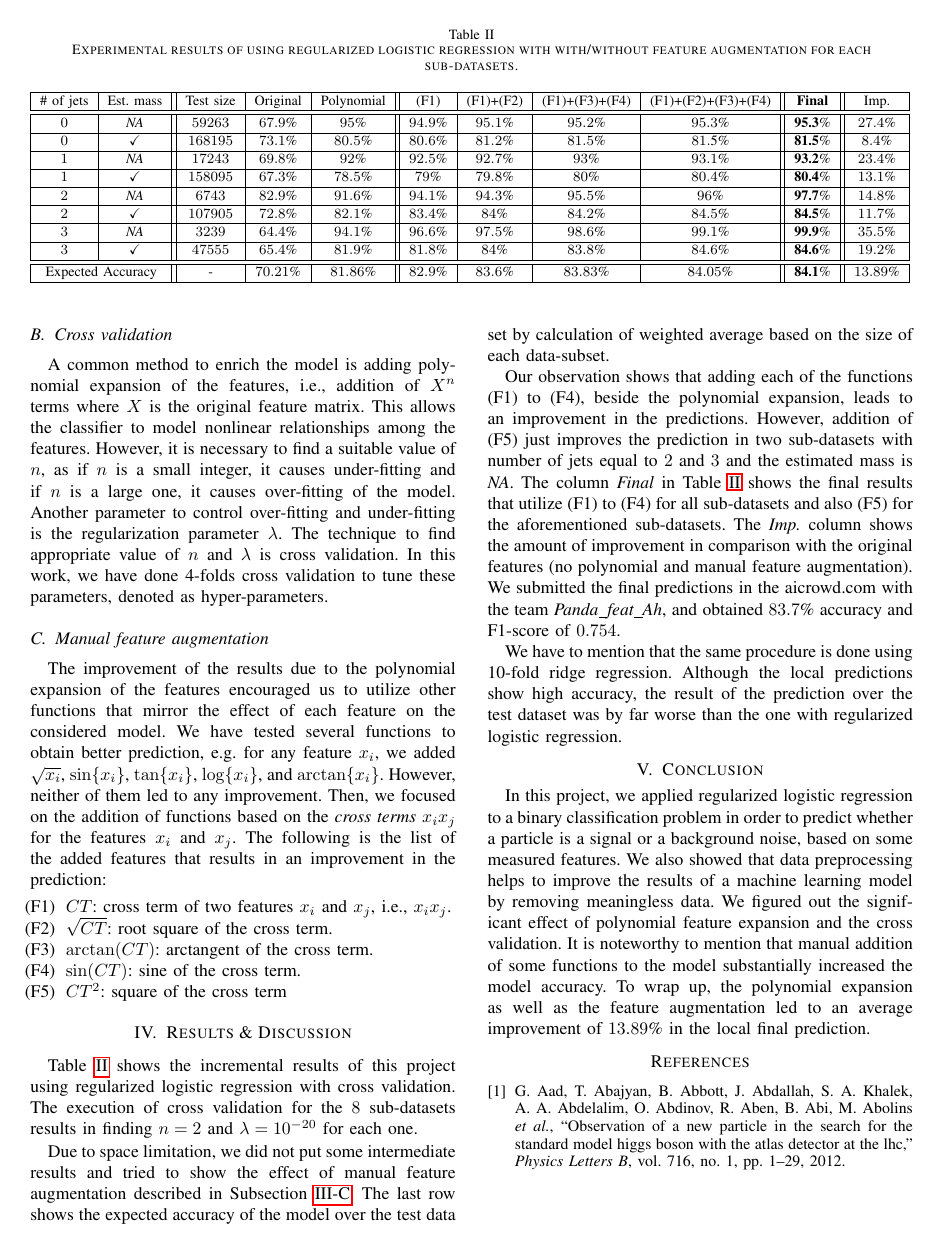
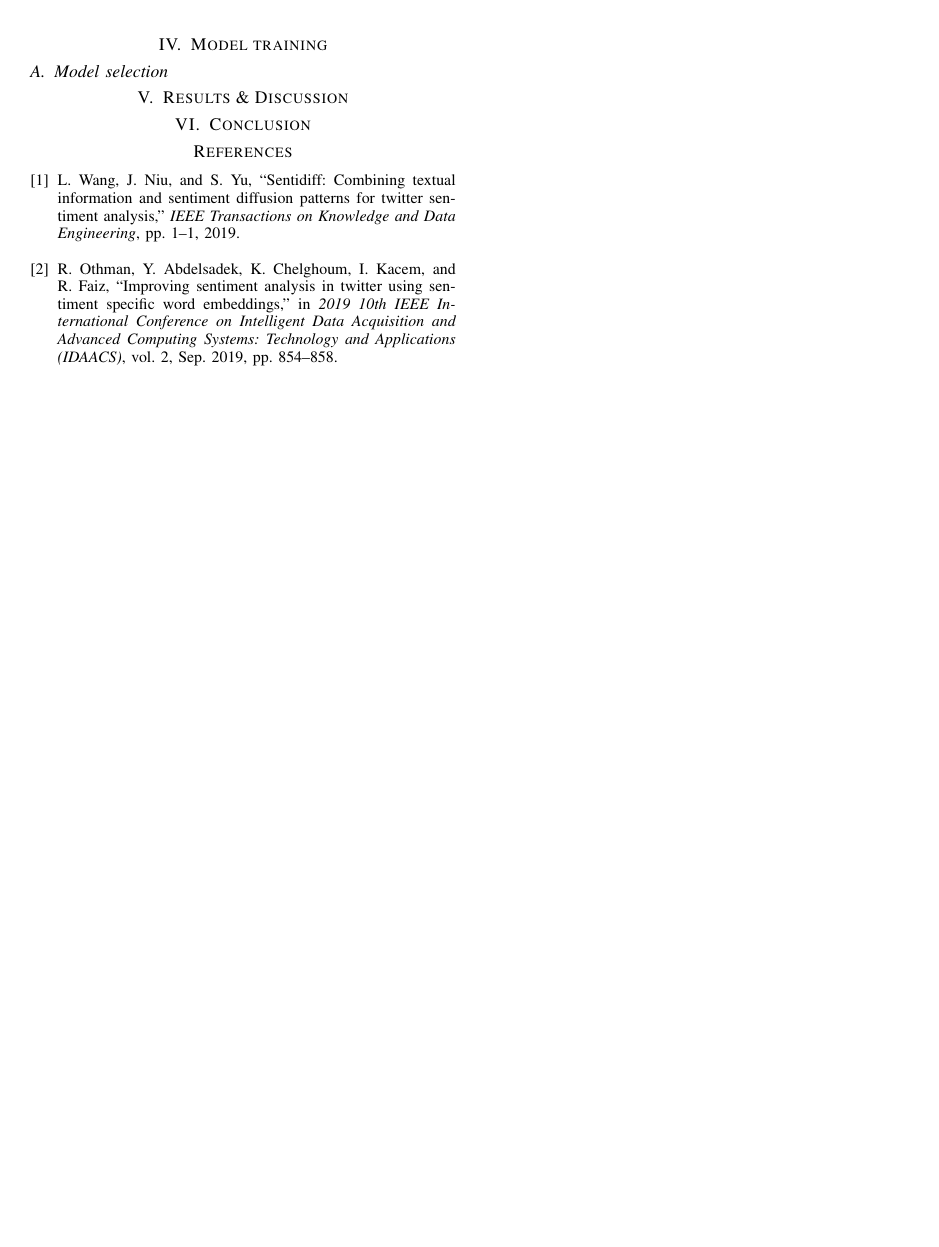
Before and after one commit to ehsanmpd/TwitterTextSentiment, a LaTeX paper (report/report-ehsan.tex, which reads report/library.bib): page 2 of 2. Compiled offline with pdfLaTeX.

Commit message:
report updated

```diff
--- a/report/library.bib
+++ b/report/library.bib
@@ -146,13 +146,11 @@
 @STRING{PRSL = {Proc. R. Soc. Lond.}}
 
 %----------------------------------------------
-@article{aad2012observation,
-  title={Observation of a new particle in the search for the Standard Model Higgs boson with the ATLAS detector at the LHC},
-  author={Aad, Georges and Abajyan, Tatevik and Abbott, B and Abdallah, J and Khalek, S Abdel and Abdelalim, Ahmed Ali and Abdinov, O and Aben, R and Abi, B and Abolins, M and others},
-  journal={Physics Letters B},
-  volume={716},
-  number={1},
-  pages={1--29},
-  year={2012},
-  publisher={Elsevier}
-}
+@ARTICLE{8700266,
+	author={L. {Wang} and J. {Niu} and S. {Yu}},
+	journal={IEEE Transactions on Knowledge and Data Engineering},
+	title={SentiDiff: Combining Textual Information and Sentiment Diffusion Patterns for Twitter Sentiment Analysis},
+	year={2019},
+	volume={},
+	number={},
+	pages={1-1},
@@ -166,0 +164,4 @@
+	booktitle={2019 10th IEEE International Conference on Intelligent Data Acquisition and Advanced Computing Systems: Technology and Applications (IDAACS)},
+	title={Improving Sentiment Analysis in Twitter Using Sentiment Specific Word Embeddings},
+	year={2019},
+	volume={2},
@@ -166,0 +173 @@
+	month={Sep.},}
--- a/report/report-ehsan.tex
+++ b/report/report-ehsan.tex
@@ -66,30 +94 @@ Referring to Higgs Boson notes\footnote{http://opendata.cern.ch/record/329/files
 
-\begin{table*}[ht]
-	\caption{Experimental results of using regularized logistic regression with with/without feature augmentation for each sub-datasets.}
-	\def\arraystretch{1.1}\tabcolsep 5.2pt
-	\label{tab:results}
-		\begin{tabular}{|c|c||c|c|c||c|c|c|c||c||c|}
-			\hline
-			 \# of jets & Est. mass  &Test size	   &Original	& Polynomial& (F1)			&  (F1)+(F2)  & (F1)+(F3)+(F4)& (F1)+(F2)+(F3)+(F4)&\textbf{Final}&Imp.\\
-			\hline \hline
-			$0$ & \textit{NA}	  & $59263$ 	&$ 67.9$\%	& $95$\%	& $94.9$\%  & $95.1$\% & $95.2$\% & $95.3$\%  & $\textbf{95.3}$\% & $27.4$\%  \\
-			\hline
-			$0$ & $\checkmark$  	& $168195$   & $73.1$\%	 & $80.5$\% & $80.6$\%	& $81.2$\% & $81.5$\% & $81.$5\%  & $\textbf{81.5}$\% & $8.4$\%     \\
-			\hline
-			$1$ & \textit{NA}  	  & $17243$     & $69.8$\%  & $92$\%    & $92.5$\%  & $92.7$\% & $93$\%   & $93.1$\%   & $\textbf{93.2}$\% & $23.4$\%     \\
-			\hline
-			$1$ & $\checkmark$  			& $158095$   & $67.3$\%  & $78.5$\% & $79$\% 	 & $79.8$\% & $80$\%   & $80.4$\%   & $\textbf{80.4}$\% & $13.1$\%      \\
-			\hline
-			$2$ & \textit{NA} 	  & $6743$		& $82.9$\%  & $91.6$\% & $94.1$\% 	& $94.3$\% & $95.5$\% & $96$\%	   & $\textbf{97.7}$\% & $14.8$\% \\
-			\hline
-			$2$ & $\checkmark$  			& $107905$	& $72.8$\%  & $82.1$\% & $83.4$\% 	& $84$\%	& $84.2$\% & $84.5$\%	& $\textbf{84.5}$\%& $11.7$\%    \\
-			\hline
-			$3$ & \textit{NA} 	  & $3239$	    & $64.4$\% & $94.1$\% & $96.6$\%	& $97.5$\% & $98.6$\% & $99.1$\%  & $\textbf{99.9}$\% & $35.5$\%  \\
-			\hline
-			$3$ & $\checkmark$   			& $47555$	& $65.4$\%  & $81.9$\% & $81.8$\%	 & $84$\% 	 & $83.8$\% & $84.6$\%  & $\textbf{84.6}$\%  & $19.2$\%    \\
-			\hline
-			\hline
-			\multicolumn{2}{|c||}{Expected Accuracy}	  & - & $70.21$\%& $81.86$\% & $82.9$\%	 & $83.6$\%& $83.83$\% & $84.05$\%  & $\textbf{84.1}$\%  & $13.89$\%    \\
-			\hline
-	\end{tabular}
-\end{table*}
@@ -106,30 +127,37 @@ Table \ref{tab:6model_accuracy} shows that the regularized logistic  regression
-\subsection{Cross validation}
-A common method to enrich the model is adding polynomial expansion of the features, i.e., addition of ${X^n}$ terms where $X$ is the original feature matrix. This allows the classifier to model nonlinear relationships among the features. However, it is necessary to find a suitable value of $n$, as if $n$ is a small integer, it causes under-fitting and if $n$ is a large one, it causes over-fitting of the model. Another parameter to control over-fitting and under-fitting is the regularization parameter $\lambda$. The technique to find appropriate value of $n$ and $\lambda$ is cross validation. In this work, we have done 4-folds cross validation to tune these parameters, denoted as hyper-parameters.
-
-\subsection{Manual feature augmentation}\label{sec:man_feature}
-The improvement of the results due to the polynomial expansion of the features encouraged us to utilize other functions that mirror the effect of each feature on the considered model. We have tested several functions to obtain better prediction, e.g. for any feature $x_i$, we added $\sqrt{x_i}$, $\sin\{x_i\}$, $\tan\{x_i\}$, $\log\{x_i\}$, and $\arctan\{x_i\}$. However, neither of them led to any improvement. Then, we focused on the addition of functions based on the \textit{cross terms} $x_i x_j$ for the features $x_i$ and $x_j$. The following is the list of the added features that results in an improvement in the prediction:
-\begin{itemize}
-	\item[(F1)] $CT$: cross term of two features $x_i$ and $x_j$, i.e., $x_i x_j$.
-	\item[(F2)] $\sqrt{CT}$: root square of the cross term.
-	\item[(F3)] $\arctan(CT)$: arctangent of the cross term.
-	\item[(F4)] $\sin(CT)$: sine of the cross term.
-	\item[(F5)] $CT^2$: square of the cross term
-\end{itemize}
+%To find out the model that provides the best prediction, we have tested six different methods on the original dataset. The testing procedure was done in this order: we split the train dataset into two local train and test subsets; then we train the data on the local train subset using each model and check its accuracy. The size of the local train subset is $0.8$ of the size of the provided train dataset and the rest is kept as local test subset. The results of this analysis is shown in Table \ref{tab:6model_accuracy}.
+%
+%Table \ref{tab:6model_accuracy} shows that the regularized logistic  regression provides the best accuracy among the rest. This also could theoretically be confirmed as the intrinsic of the prediction of a kind of binary classification and the (regularized) logistic regression is a perfect fit for such types of problems.
+%
+%
+%
+%
+%\subsection{Cross validation}
+%A common method to enrich the model is adding polynomial expansion of the features, i.e., addition of ${X^n}$ terms where $X$ is the original feature matrix. This allows the classifier to model nonlinear relationships among the features. However, it is necessary to find a suitable value of $n$, as if $n$ is a small integer, it causes under-fitting and if $n$ is a large one, it causes over-fitting of the model. Another parameter to control over-fitting and under-fitting is the regularization parameter $\lambda$. The technique to find appropriate value of $n$ and $\lambda$ is cross validation. In this work, we have done 4-folds cross validation to tune these parameters, denoted as hyper-parameters.
+%
+%\subsection{Manual feature augmentation}\label{sec:man_feature}
+%The improvement of the results due to the polynomial expansion of the features encouraged us to utilize other functions that mirror the effect of each feature on the considered model. We have tested several functions to obtain better prediction, e.g. for any feature $x_i$, we added $\sqrt{x_i}$, $\sin\{x_i\}$, $\tan\{x_i\}$, $\log\{x_i\}$, and $\arctan\{x_i\}$. However, neither of them led to any improvement. Then, we focused on the addition of functions based on the \textit{cross terms} $x_i x_j$ for the features $x_i$ and $x_j$. The following is the list of the added features that results in an improvement in the prediction:
+%\begin{itemize}
+%	\item[(F1)] $CT$: cross term of two features $x_i$ and $x_j$, i.e., $x_i x_j$.
+%	\item[(F2)] $\sqrt{CT}$: root square of the cross term.
+%	\item[(F3)] $\arctan(CT)$: arctangent of the cross term.
+%	\item[(F4)] $\sin(CT)$: sine of the cross term.
+%	\item[(F5)] $CT^2$: square of the cross term
+%\end{itemize}
 
 
 \section{Results \& Discussion} \label{sec:results}
-Table~\ref{tab:results} shows the incremental results of this project using regularized logistic regression with cross validation. The execution of cross validation for the $8$ sub-datasets results in finding $n=2$ and $\lambda=10^{-20}$ for each one.
-%Using these two parameters leads to a significant improvement in the accuracy of the prediction which is illustrated in Table \ref{tab:results}.
-
-Due to space limitation, we did not put some intermediate results and tried to show the effect of manual feature augmentation described in Subsection \ref{sec:man_feature}. The last row shows the expected accuracy of the model over the test data set by calculation of weighted average based on the size of each data-subset.
-
-Our observation shows that adding each of the functions (F1) to (F4), beside the polynomial expansion, leads to an improvement in the predictions. However, addition of (F5)  just improves the prediction in two sub-datasets with number of jets equal to $2$ and $3$ and the estimated mass is \textit{NA}. The column \textit{Final} in Table~\ref{tab:results} shows the final results that utilize (F1) to (F4) for all sub-datasets and also (F5) for the aforementioned sub-datasets. The \textit{Imp.} column shows the amount of improvement in comparison with the original features (no polynomial and manual feature augmentation). We submitted the final predictions in the aicrowd.com with the team \textit{Panda\_feat\_Ah}, and obtained $83.7$\% accuracy and F1-score of $0.754$.
-
-We have to mention that the same procedure is done using 10-fold ridge regression. Although the local predictions show high accuracy, the result of the prediction over the test dataset was by far worse than the one with regularized logistic regression.
+%Table~\ref{tab:results} shows the incremental results of this project using regularized logistic regression with cross validation. The execution of cross validation for the $8$ sub-datasets results in finding $n=2$ and $\lambda=10^{-20}$ for each one.
+%%Using these two parameters leads to a significant improvement in the accuracy of the prediction which is illustrated in Table \ref{tab:results}.
+%
+%Due to space limitation, we did not put some intermediate results and tried to show the effect of manual feature augmentation described in Subsection \ref{sec:man_feature}. The last row shows the expected accuracy of the model over the test data set by calculation of weighted average based on the size of each data-subset.
+%
+%Our observation shows that adding each of the functions (F1) to (F4), beside the polynomial expansion, leads to an improvement in the predictions. However, addition of (F5)  just improves the prediction in two sub-datasets with number of jets equal to $2$ and $3$ and the estimated mass is \textit{NA}. The column \textit{Final} in Table~\ref{tab:results} shows the final results that utilize (F1) to (F4) for all sub-datasets and also (F5) for the aforementioned sub-datasets. The \textit{Imp.} column shows the amount of improvement in comparison with the original features (no polynomial and manual feature augmentation). We submitted the final predictions in the aicrowd.com with the team \textit{Panda\_feat\_Ah}, and obtained $83.7$\% accuracy and F1-score of $0.754$.
+%
+%We have to mention that the same procedure is done using 10-fold ridge regression. Although the local predictions show high accuracy, the result of the prediction over the test dataset was by far worse than the one with regularized logistic regression.
 
 
 \section{Conclusion} \label{sec:conclusion}
-In this project, we applied regularized logistic regression to a binary classification problem in order to predict whether a particle is a signal or a background noise, based on some measured features. We also showed that data preprocessing helps to improve the results of a machine learning model by removing meaningless data. We figured out the significant effect of polynomial feature expansion and the cross validation. It is noteworthy to mention that manual addition of some functions to the model substantially increased the model accuracy. To wrap up, the polynomial expansion as well as the feature augmentation led to an average improvement of $13.89$\% in the local final prediction.
+%In this project, we applied regularized logistic regression to a binary classification problem in order to predict whether a particle is a signal or a background noise, based on some measured features. We also showed that data preprocessing helps to improve the results of a machine learning model by removing meaningless data. We figured out the significant effect of polynomial feature expansion and the cross validation. It is noteworthy to mention that manual addition of some functions to the model substantially increased the model accuracy. To wrap up, the polynomial expansion as well as the feature augmentation led to an average improvement of $13.89$\% in the local final prediction.
 
 \bibliographystyle{IEEEtran}
 \bibliography{library}
```
Also changed, not shown: report/library.bib (18 more changed lines), report/report-ehsan.tex (124 more changed lines).
